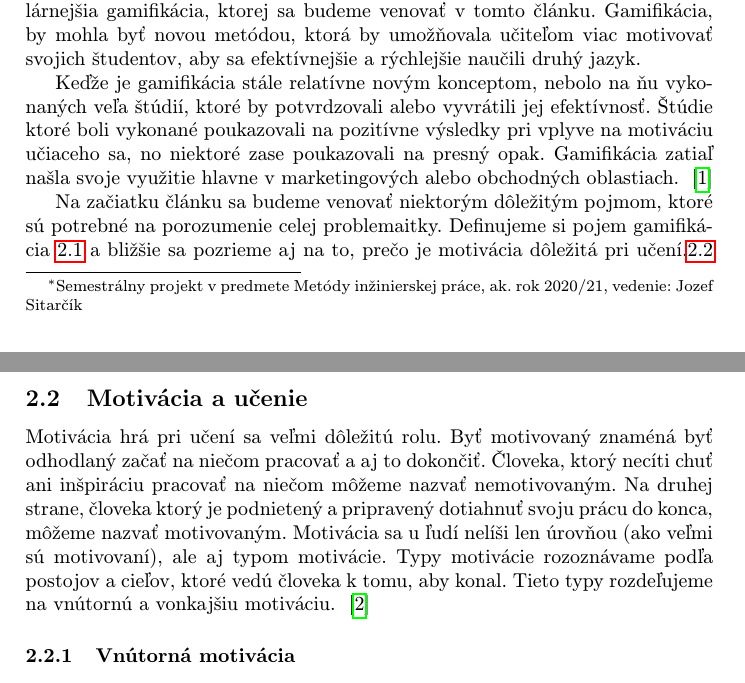
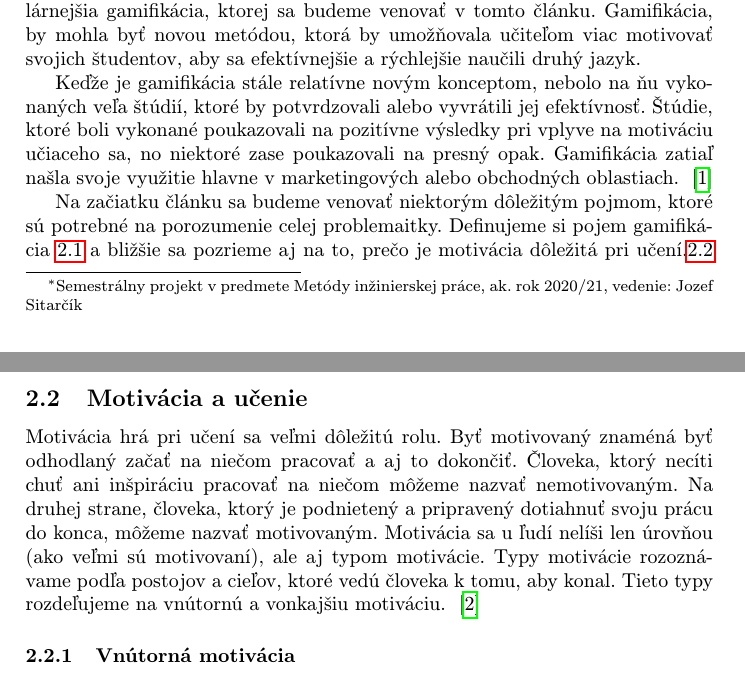
Before and after one commit to janospeter/clanok, a LaTeX paper (clanok.tex): two parts of pages 1 and 2 of 3, joined at a grey line, cut so that both start at the same text. Compiled offline with pdfLaTeX.

Commit message:
Drobné úpravy v .tex súbore

```diff
--- a/clanok.tex
+++ b/clanok.tex
@@ -35,13 +35,10 @@
 Ovládanie cudzieho jazyka sa v dnešnej dobe považuje za nevyhnutné. Mnoho ľudí sa s cudzím jazykom, ako napríklad angličtina, stretáva už v ranom veku v školách a potom s ňou prichádzajú do kontaktu takmer každý deň na internete, v hudbe, vo filmoch alebo v článkoch, čo im pomáha sa ďalej rozvíjať. Existuje ale aj skupina ľudí, ktorí takéto možnosti nemali a chcú sa cudzí jazyk naučiť sami. No učenie sa cudzieho jazyka je zložitý proces a preto vznikli nové spôsoby vzdelávania, ktoré ho má zjednodušiť. Jeden z týchto nových spôsobov je takzvaná gamifikácia. Gamifikácia je relatívne nový koncept, ktorý spája zábavu s učením. Využíva herné elementy a dizajn, čo v teórii spríjemňuje atmosféru pri učení a taktiež odmieňa učiaceho sa za jeho pokroky, čo ho motivuje sa naďalej zlepšovať. Výsledky štúdií, ktoré sa venovali efektivite tejto stratégie ale preukázali zmiešané výsledky. V tomto článku sa budeme bližšie venovať gamifikácií ako takej, učeniu sa cudzieho jazyka a aj tomu ako môže táto stratégia pomáhať motivovať účastníka zapájať sa do tohto vzdelávacieho procesu.
 \end{abstract}
 
-
-
 \section{Úvod} \label{uvod}
-
 Počítačové a mobilné hry sa stali súčasťou života mnohých ľudí. Aj preto môžeme čoraz častejšie vidieť, že sa nejakú formu hier snažia učitelia implementovať aj do vzdelávania. Takýmto spôsobom učenia sa je aj stále viac a viac populárnejšia gamifikácia, ktorej sa budeme venovať v tomto článku. Gamifikácia, by mohla byť novou metódou, ktorá by umožňovala učiteľom viac motivovať svojich študentov, aby sa efektívnejšie a rýchlejšie naučili druhý jazyk.
 
-Keďže je gamifikácia stále relatívne novým konceptom, nebolo na ňu vykonaných veľa štúdií, ktoré by potvrdzovali alebo vyvrátili jej efektívnosť. Štúdie ktoré boli vykonané poukazovali na pozitívne výsledky pri vplyve na motiváciu učiaceho sa, no niektoré zase poukazovali na presný opak. Gamifikácia zatiaľ našla svoje využitie hlavne v marketingových alebo obchodných oblastiach.
+Keďže je gamifikácia stále relatívne novým konceptom, nebolo na ňu vykonaných veľa štúdií, ktoré by potvrdzovali alebo vyvrátili jej efektívnosť. Štúdie, ktoré boli vykonané poukazovali na pozitívne výsledky pri vplyve na motiváciu učiaceho sa, no niektoré zase poukazovali na presný opak. Gamifikácia zatiaľ našla svoje využitie hlavne v marketingových alebo obchodných oblastiach.
 ~\cite{garland2015gamification}
 
 Na začiatku článku sa budeme venovať niektorým dôležitým pojmom, ktoré sú potrebné na porozumenie celej problemaitky. Definujeme si pojem gamifikácia \ref{gamifikacia} a bližšie sa pozrieme aj na to, prečo je motivácia dôležitá pri učení.\ref{motivacia} V ďalšej časti sa budeme venovať spomínaným štúdiám vykonaných o gamifikácií\ref{studies}, ale aj na jej prvky, využitie, históriu a stále narastajúcu popularitu.\ref{gamificationsection} V predposlednej kapitole sa pozrieme na vplyv gamifikácie na výučbu cudzích jazykov. \ref{use}
@@ -62,15 +59,14 @@ V tejto časti sa budeme venovať gamifikácií ako takej. Čo je to vlastne gam
 
 
 \subsection{Motivácia a učenie} \label{motivacia}
-Motivácia hrá pri učení sa veľmi dôležitú rolu. Byť motivovaný znaméná byť odhodlaný začať na niečom pracovať a aj to dokončiť. Človeka, ktorý necíti chuť ani inšpiráciu pracovať na niečom môžeme nazvať nemotivovaným. Na druhej strane, človeka ktorý je podnietený a pripravený dotiahnuť svoju prácu do konca, môžeme nazvať motivovaným. Motivácia sa u ľudí nelíši len úrovňou (ako veľmi sú motivovaní), ale aj typom motivácie. Typy motivácie rozoznávame podľa postojov a cieľov, ktoré vedú človeka k tomu, aby konal. Tieto typy rozdeľujeme na vnútornú a vonkajšiu motiváciu. ~\cite{ryan2000intrinsic}
+Motivácia hrá pri učení sa veľmi dôležitú rolu. Byť motivovaný znaméná byť odhodlaný začať na niečom pracovať a aj to dokončiť. Človeka, ktorý necíti chuť ani inšpiráciu pracovať na niečom môžeme nazvať nemotivovaným. Na druhej strane, človeka, ktorý je podnietený a pripravený dotiahnuť svoju prácu do konca, môžeme nazvať motivovaným. Motivácia sa u ľudí nelíši len úrovňou (ako veľmi sú motivovaní), ale aj typom motivácie. Typy motivácie rozoznávame podľa postojov a cieľov, ktoré vedú človeka k tomu, aby konal. Tieto typy rozdeľujeme na vnútornú a vonkajšiu motiváciu. ~\cite{ryan2000intrinsic}
 
 \subsubsection{Vnútorná motivácia} \label{vnutorna}
 Vnútorná motivácia je definovaná ako vykonávanie činnosti skôr pre uspokojenie a zábavu, ktorú daná činnosť človeku prináša, ako pre nejakú odmenu alebo ako dôsledok nátlaku. Dobrým príkladom vnútornej motivácie je napríklad študent, ktorý je veľmi motivovaný učiť sa a pracovať na sebe, len kvôli tomu, že chce získať nové vedomosti a zručnosti a nie len kvôli tomu, aby dostal dobrú známku. ~\cite{ryan2000intrinsic}
 
 \subsubsection{Vonkajšia motivácia} \label{vonkajsia}
 Externá motivácia je presný opak. Je to vykonávanie nejakej činnosti len pre dosiahnutie nejakého výsledku. Ako napríklad odmena alebo vyhnutie sa nejakému trestu. Ako príklad môžme použiť študenta, ktorý na sebe pracuje len kvôli strachu z môžného trestu od rodičov, alebo študenta, ktorý študuje len preto, aby mal čo najlepšie známky.~\cite{ryan2000intrinsic}
-Lepper (1988) tvrdí, že vnútorná motivácia poukazuje na lepšie výsledky. Výsledkom vonkajšej motivácie je nižšia celková úroveň motivácie a spomalenie procesu učenia sa po uplynutí nejakého času a to aj v gamifikovanom kontexte. To však neznamená, že vonkajšia motivácia nemôže byť používaná vo výučbe. Prvky vonkajšej motivácie môžu byť implementované do aktivít a môžu byť použité spôsobom, ktorý posilňuje vnútornú motiváciu študentov.
-Motivácia je nesmierne dôležitým faktorom pri študovaní cudzích jazykov. Je však veľmi náročné vyvolať a posilniť ju u študentov v učebniach. Čo znamená, že v škole hrá väčšiu rolu vnútorná motivácia. Aj keď cieľom gamifikácie je zvýšiť vonkajšiu motiváciu, správne umiestnenie gamifikovaných prvkov môže ovplyvniť postoje študentov, čo môže mať pozitívny vplyv aj na ich vnútornú motiváciu. Tým pádom môžeme povedať, že gamifikácia, ak je správne použitá, je užitočným nástrojom na zvýšenie výkonu pri učení sa, ale aj zlepšenie motivácie.
+Lepper (1988) tvrdí, že vnútorná motivácia poukazuje na lepšie výsledky. Výsledkom vonkajšej motivácie je nižšia celková úroveň motivácie a spomalenie procesu učenia sa po uplynutí nejakého času a to aj v gamifikovanom kontexte. To však neznamená, že vonkajšia motivácia nemôže byť používaná vo výučbe. Prvky vonkajšej motivácie môžu byť implementované do aktivít a môžu byť použité spôsobom, ktorý posilňuje vnútornú motiváciu študentov. Motivácia je nesmierne dôležitým faktorom pri študovaní cudzích jazykov. Je však veľmi náročné vyvolať a posilniť ju u študentov v učebniach. Čo znamená, že v škole hrá väčšiu rolu vnútorná motivácia. Aj keď cieľom gamifikácie je zvýšiť vonkajšiu motiváciu, správne umiestnenie gamifikovaných prvkov môže ovplyvniť postoje študentov, čo môže mať pozitívny vplyv aj na ich vnútornú motiváciu. Tým pádom môžeme povedať, že gamifikácia, ak je správne použitá, je užitočným nástrojom na zvýšenie výkonu pri učení sa, ale aj zlepšenie motivácie.
 ~\cite{garland2015gamification}
 
 \section{Gamifikácia}\label{gamificationsection}
```
Also changed, not shown: clanok.tex (8 more changed lines).
